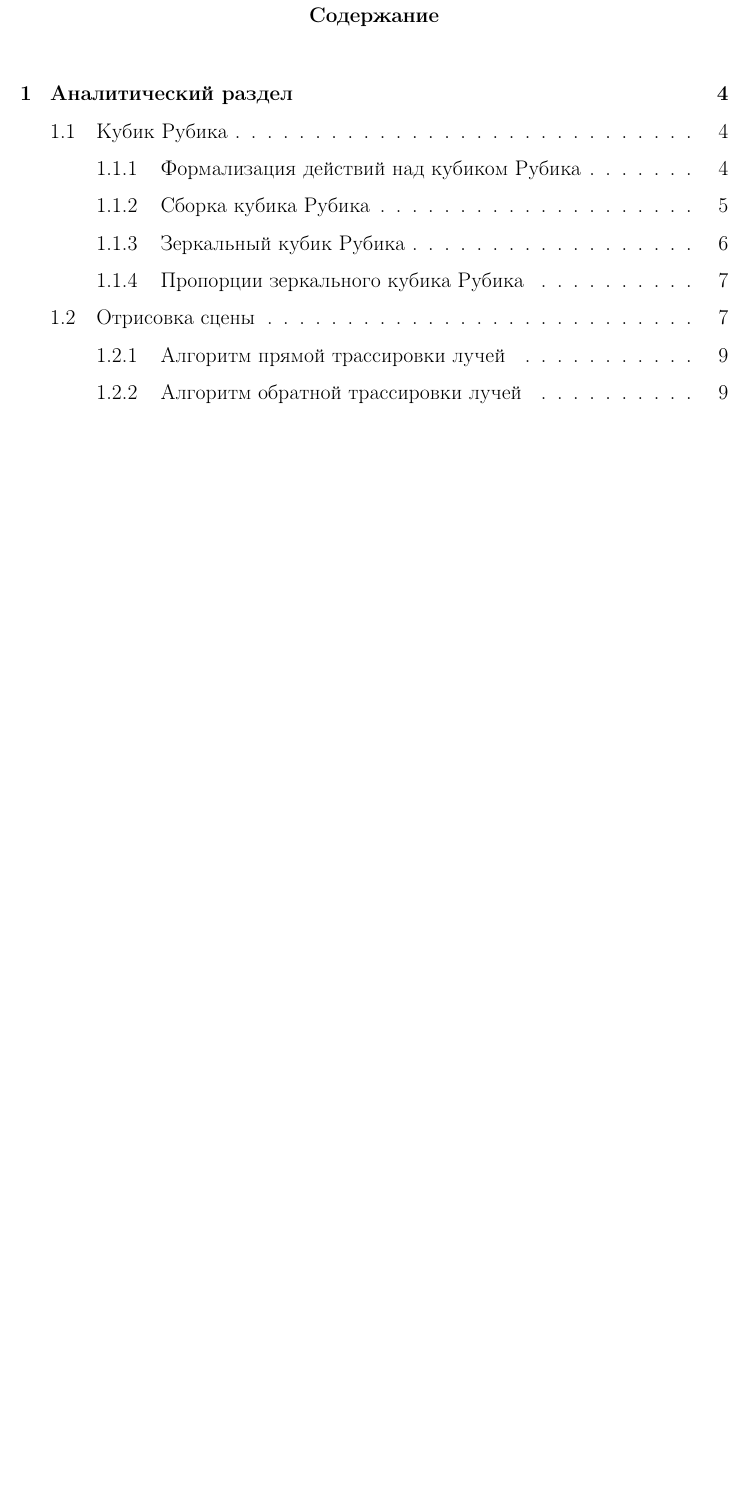
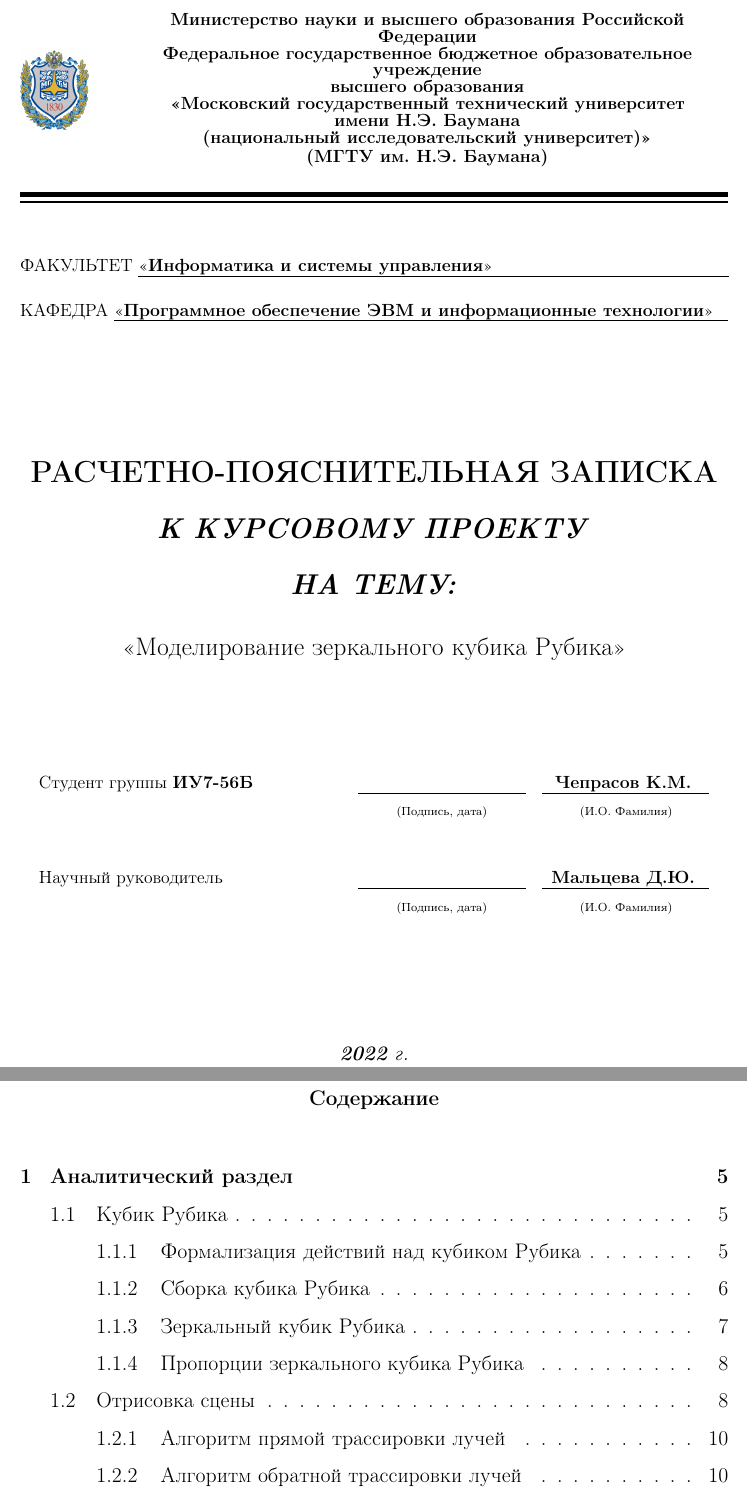
Before and after one commit to TheFunGun36/BMSTU_Practice2, a LaTeX document (doc/main.tex): part of page 1 of 38 before the commit and two parts of pages 1 and 2 of 39 after it, the two joined at a grey line, cut at the place of the change, the shorter picture padded with empty space. Compiled offline with pdfLaTeX; an older LaTeX class or package is replaced by its successor.

Commit message:
add title page

```diff
--- a/doc/main.tex
+++ b/doc/main.tex
@@ -1,6 +1,74 @@
 \include{preambule}
 
 \begin{document}
+\begin{titlepage}
+	\noindent\begin{minipage}{0.05\textwidth}
+		\includegraphics[scale=0.3]{img/bmstu.png}
+	\end{minipage}
+	\hfill
+	\begin{minipage}{0.85\textwidth}\raggedleft
+		\begin{center}
+			\fontsize{12pt}{0.3\baselineskip}\selectfont \textbf{Министерство науки и высшего образования Российской Федерации \\ Федеральное государственное бюджетное образовательное учреждение \\ высшего образования \\ <<Московский государственный технический университет \\ имени Н.Э. Баумана \\ (национальный исследовательский университет)>> \\ (МГТУ им. Н.Э. Баумана)}
+		\end{center}
+	\end{minipage}
+
+	\begin{center}
+		\fontsize{12pt}{0.1\baselineskip}\selectfont
+		\noindent\makebox[\linewidth]{\rule{\textwidth}{4pt}} \makebox[\linewidth]{\rule{\textwidth}{1pt}}
+	\end{center}
+
+	\begin{flushleft}
+		\fontsize{12pt}{0.8\baselineskip}\selectfont
+
+		ФАКУЛЬТЕТ \uline{<<\textbf{Информатика и системы управления}>> \hfill}
+
+		КАФЕДРА \uline{<<\textbf{Программное обеспечение ЭВМ и информационные технологии}>> \hfill}
+	\end{flushleft}
+
+	\vfill
+
+	\begin{center}
+		\fontsize{20pt}{\baselineskip}\selectfont
+
+		\textbf{РАСЧЕТНО-ПОЯСНИТЕЛЬНАЯ ЗАПИСКА}
+
+		\textbf{\textit{К КУРСОВОМУ ПРОЕКТУ}}
+
+		\textbf{\textit{НА ТЕМУ:}}
+	\end{center}
+
+	\begin{center}
+		\fontsize{18pt}{0.6cm}\selectfont
+
+		<<Моделирование зеркального кубика Рубика>>
+
+	\end{center}
+
+	\vfill
+
+	\begin{table}[h!]
+		\fontsize{12pt}{0.7\baselineskip}\selectfont
+		\centering
+		\begin{signstabular}[0.7]{p{7.25cm} >{\centering\arraybackslash}p{4cm} >{\centering\arraybackslash}p{4cm}}
+			Студент группы \textbf{ИУ7-56Б} & \uline{\mbox{\hspace*{4cm}}} & \uline{\hfill \textbf{Чепрасов К.М.} \hfill} \\
+			& \scriptsize (Подпись, дата) & \scriptsize (И.О. Фамилия)
+		\end{signstabular}
+
+		\vspace{\baselineskip}
+
+		\begin{signstabular}[0.7]{p{7.25cm} >{\centering\arraybackslash}p{4cm} >{\centering\arraybackslash}p{4cm}}
+			Научный руководитель & \uline{\mbox{\hspace*{4cm}}} & \uline{\hfill \textbf{Мальцева Д.Ю.} \hfill} \\
+			& \scriptsize (Подпись, дата) & \scriptsize (И.О. Фамилия)
+		\end{signstabular}
+	\end{table}
+
+	\vfill
+
+	\begin{center}
+		\normalsize \textit{\textbf{2022} г.}
+	\end{center}
+\end{titlepage}
+\setcounter{page}{2}
 \tableofcontents
 \section*{Введение}
 Кубик Рубика является очень простой головоломкой с точки зрения своего устройства. Но стоящая за ней математика проделала довольно долгий путь. Существуют нерешённые задачи, связанные с этой головоломкой.
```
Also changed, not shown: doc/main.pdf.
